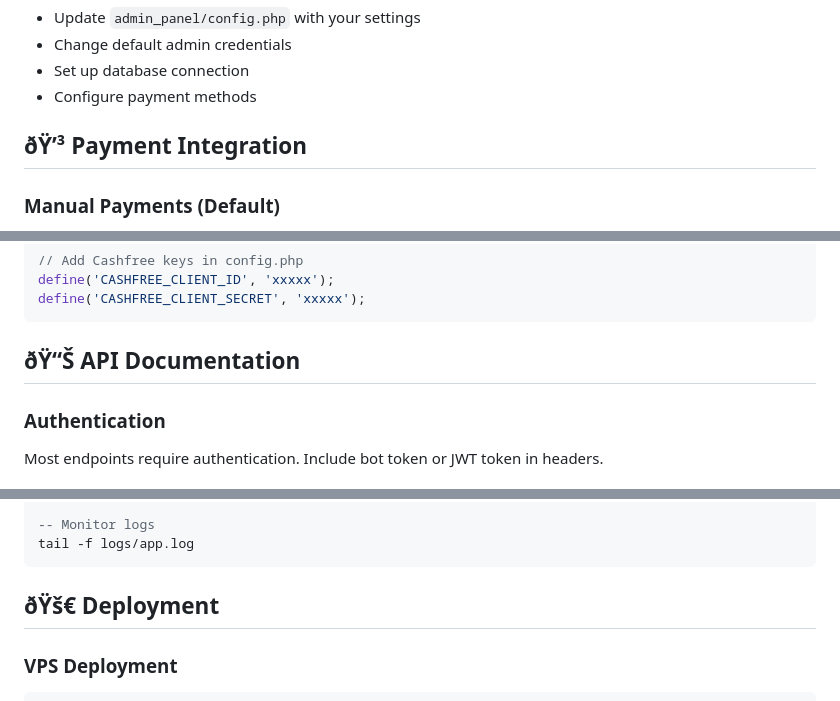
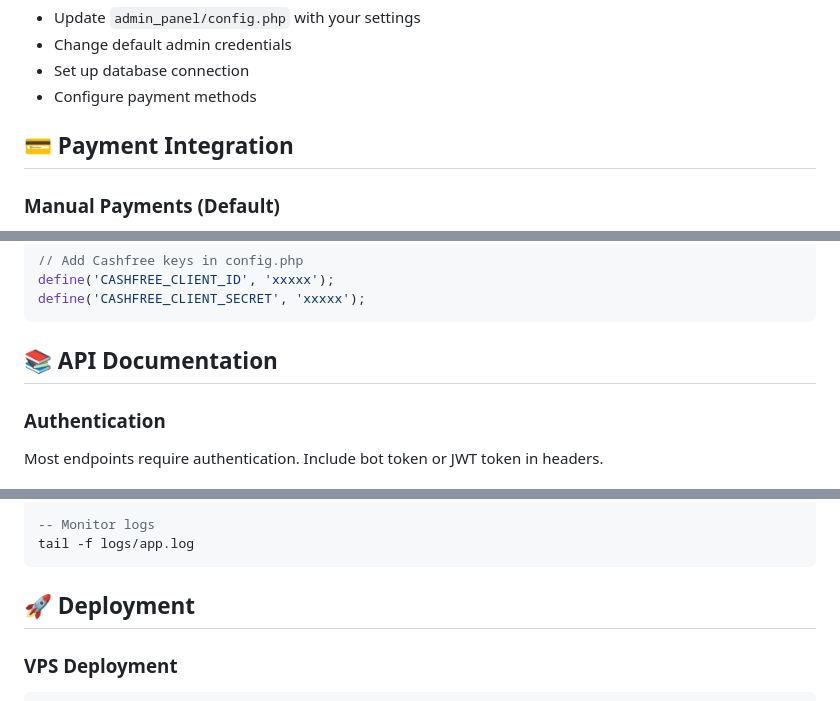
Before and after one commit to kanchanmaji/telegram-link-shortner, a Markdown page: README.md, 3 parts joined by grey strips. Rendered like a GitHub page.

````diff
--- a/README.md
+++ b/README.md
@@ -166,7 +166,7 @@ UPI_ID=your_upi_id@paytm
 - Set up database connection
 - Configure payment methods
 
-## ðŸ’³ Payment Integration
+## 💳 Payment Integration
 
 ### Manual Payments (Default)
 - Users send payment via UPI/Bank transfer
@@ -187,7 +187,7 @@ define('CASHFREE_CLIENT_ID', 'xxxxx');
 define('CASHFREE_CLIENT_SECRET', 'xxxxx');
 ```
 
-## ðŸ“Š API Documentation
+## 📚 API Documentation
 
 ### Authentication
 Most endpoints require authentication. Include bot token or JWT token in headers.
@@ -252,7 +252,7 @@ sqlite3 foxcode_shorter.db ".backup backup_$(date +%Y%m%d).db"
 tail -f logs/app.log
 ```
 
-## ðŸš€ Deployment
+## 🚀 Deployment
 
 ### VPS Deployment
 ```bash
````
Also changed, not shown: other parts of README.md (+46 -46 lines).
